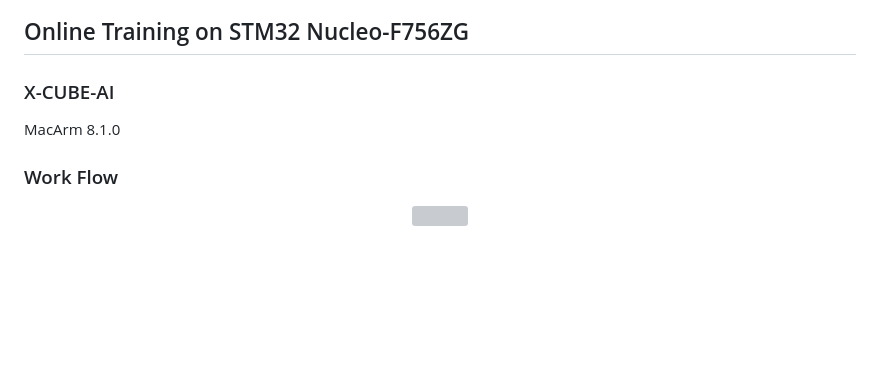
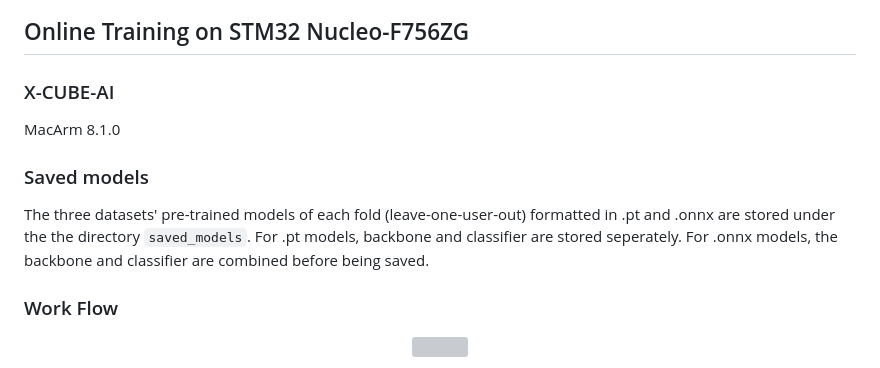
Before and after one commit to kangpx/onlineTiny2023, a Markdown page: README.md, the part around the change. Rendered like a GitHub page; blank space fills up the shorter version; grey boxes are pictures that could not be loaded.

```diff
--- a/README.md
+++ b/README.md
@@ -11,6 +11,8 @@
 ## Online Training on STM32 Nucleo-F756ZG
 ### X-CUBE-AI
 MacArm 8.1.0
+### Saved models
+The three datasets' pre-trained models of each fold (leave-one-user-out) formatted in .pt and .onnx are stored under the the directory `saved_models`. For .pt models, backbone and classifier are stored seperately. For .onnx models, the backbone and classifier are combined before being saved.
 ### Work Flow
 <p align="center"><img src="https://github.com/kangpx/onlineTiny2023/assets/118830544/2e0a23cd-2673-4225-b93e-e99a41908b83" width="60%"></p>
 
```
